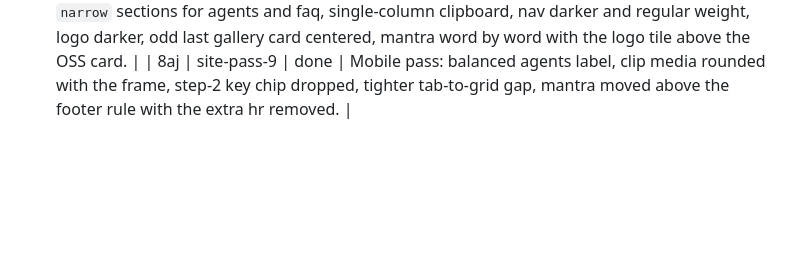
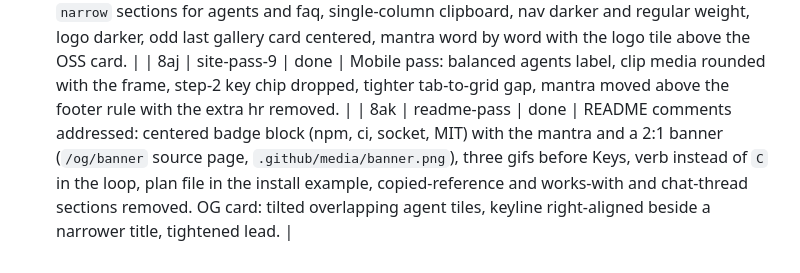
Before and after one commit to janniks/mdtation, a Markdown page: .github/plans/mdtation-RUNNING.md, the part around the change. Rendered like a GitHub page; blank space fills up the shorter version.

```diff
--- a/.github/plans/mdtation-RUNNING.md
+++ b/.github/plans/mdtation-RUNNING.md
@@ -148,3 +148,4 @@ Pure models live in `src/core` with node tests; `src/ui` only wires OpenTUI.
 | 8ah | site-icons | done | `app/icon.png` (512, transparent, rounded card tile with the masked lotus) screenshotted from the `/favicon` source page; `site/og.png` export of the social card, git-ignored. |
 | 8ai | site-pass-8 | done | Eighth pass: lead locked (picker removed), hero clip `max-w-3xl`, longer hero eyebrow rules, quote logos lift on hover, lighter friend GitHub links, "worst possible ways", narrower feature tag rules, `narrow` sections for agents and faq, single-column clipboard, nav darker and regular weight, logo darker, odd last gallery card centered, mantra word by word with the logo tile above the OSS card. |
 | 8aj | site-pass-9 | done | Mobile pass: balanced agents label, clip media rounded with the frame, step-2 key chip dropped, tighter tab-to-grid gap, mantra moved above the footer rule with the extra hr removed. |
+| 8ak | readme-pass | done | README comments addressed: centered badge block (npm, ci, socket, MIT) with the mantra and a 2:1 banner (`/og/banner` source page, `.github/media/banner.png`), three gifs before Keys, verb instead of `C` in the loop, plan file in the install example, copied-reference and works-with and chat-thread sections removed. OG card: tilted overlapping agent tiles, keyline right-aligned beside a narrower title, tightened lead. |
```
Also changed, not shown: README.md (+22 -21 lines), .github/media/banner.png (added), .github/media/comment.gif (added), .github/media/menu.gif (added), .github/media/select.gif (added), 2 other files.
